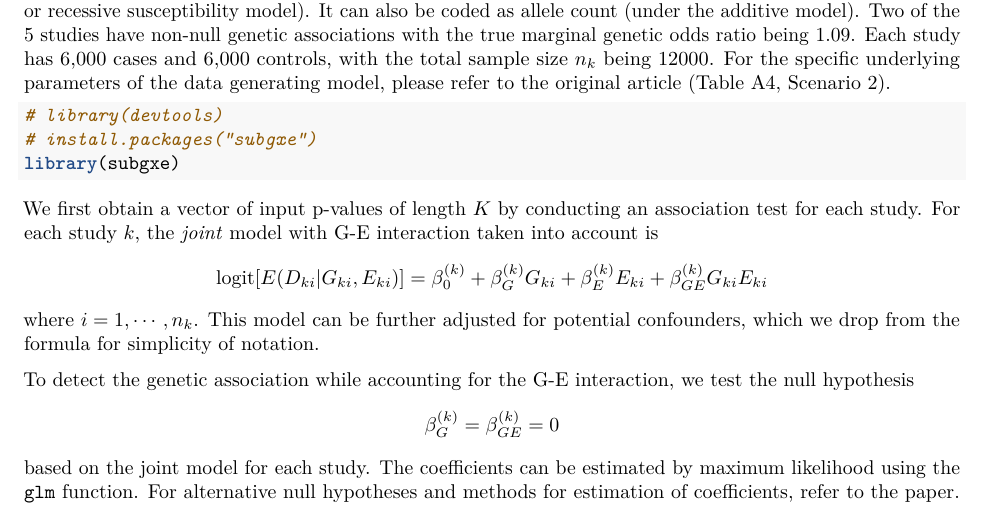
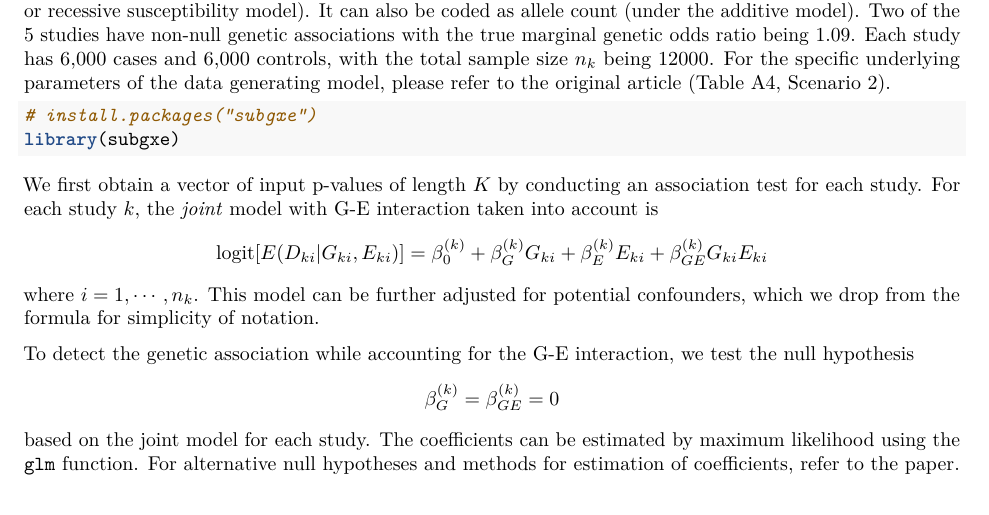
Before and after one commit to umich-cphds/pASTA, an R Markdown document (vignettes/subgxe.Rmd): part of page 1 of 2, cut so that both start at the same text. Rendered offline with R 4.5, knitr and Pandoc, then LaTeX, with nearby package versions.

Commit message:
update vignette

````diff
--- a/vignettes/subgxe.Rmd
+++ b/vignettes/subgxe.Rmd
@@ -40,7 +40,6 @@ model, please refer to the original [article](https://doi.org/10.1159/000496867)
 (Table A4, Scenario 2).
 
 ```{r setup}
-# library(devtools)
 # install.packages("subgxe")
 library(subgxe)
 ```
````
